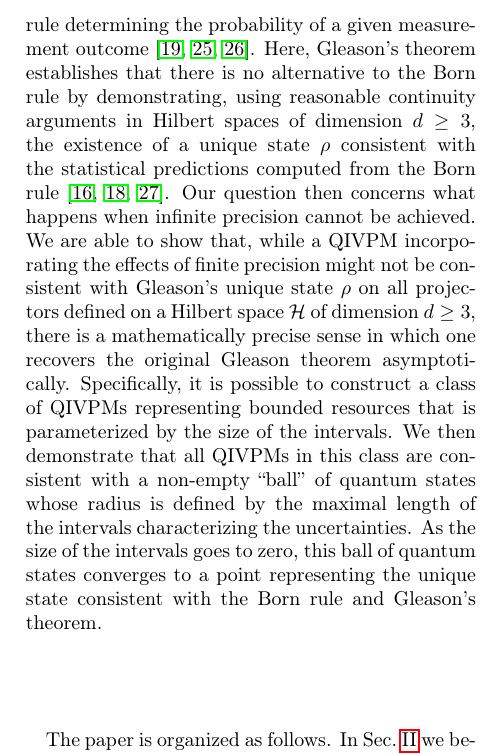
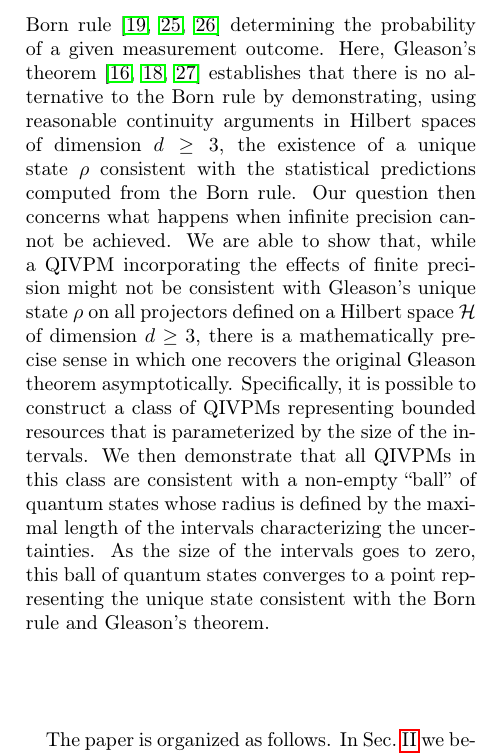
Before and after one commit to yuttai/Contextuality-and-Nonlocality-in-Discrete-Quantum-Theory, a LaTeX paper (revised_prop_letter_ajhs.tex): part of one column of page 2 of 13, cut so that both start at the same text. Compiled offline with pdfLaTeX.

Commit message:
revised_prop_letter_ajhs.tex Fix typos...

```diff
--- a/revised_prop_letter_ajhs.tex
+++ b/revised_prop_letter_ajhs.tex
@@ -41,9 +41,10 @@ showkeys, longbibliography, amsmath, amssymb, floatfix]{revtex4-1}
 \newcommand{\qevents}{\ensuremath{\mathcal{E}}}
 \newcommand{\pmeas}{\ensuremath{\mu}}
 
-\newcommand{\imposs}{\textbf{\textsf{F}}}
-\newcommand{\necess}{\textbf{\textsf{T}}}
-\newcommand{\unknown}{\textbf{\textsf{U}}}
+\newcommand{\interval}[1]{{\normalfont\textsf{\textbf{#1}}}}
+\newcommand{\imposs}{\interval{F}}
+\newcommand{\necess}{\interval{T}}
+\newcommand{\unknown}{\interval{U}}
 
 \newcommand{\fket}[1]{{|#1\rangle}}
 \newcommand{\fproj}[1]{|#1\rangle\langle #1|}
@@ -236,13 +237,13 @@ be irreconcilable aspects of contextuality.
 
 We also investigate the second key aspect of imprecise quantum
 measurement, which is its statistical nature as reflected in the
-application of the Born rule determining the probability of a given
-measurement outcome~\cite{Born1983bibTeX,Mermin2007,Jaeger2007}.
-Here, Gleason's theorem establishes that there is no alternative to
+application of the Born rule \cite{Born1983bibTeX,Mermin2007,Jaeger2007} determining the probability of a given
+measurement outcome.
+Here, Gleason's theorem \cite{gleason1957,Redhead1987-REDINA,peres1995quantum} establishes that there is no alternative to
 the Born rule by demonstrating, using reasonable continuity arguments
 in Hilbert spaces of dimension $d\ge3$, the existence of a unique
 state $\rho$ consistent with the statistical predictions computed from
-the Born rule~\cite{gleason1957,Redhead1987-REDINA,peres1995quantum}.
+the Born rule.
 Our question then concerns what happens when infinite precision cannot
 be achieved.  We are able to show that, while a QIVPM incorporating
 the effects of finite precision might not be consistent with Gleason's
```
